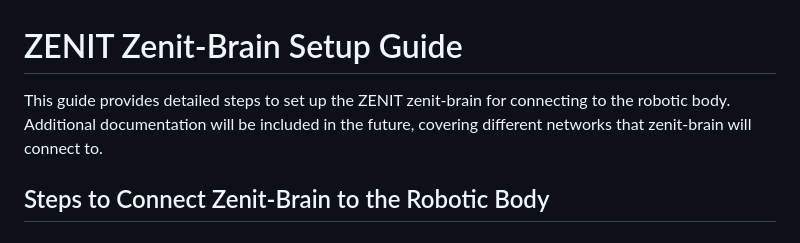
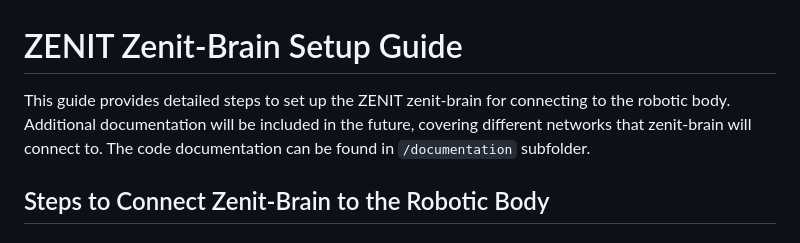
Before and after one commit to Snagga86/ZENIT, a Markdown page: zenit-brain/readme.md, the part around the change. Rendered like a GitHub page.

```diff
--- a/zenit-brain/readme.md
+++ b/zenit-brain/readme.md
@@ -1,6 +1,6 @@
 # ZENIT Zenit-Brain Setup Guide
 
-This guide provides detailed steps to set up the ZENIT zenit-brain for connecting to the robotic body. Additional documentation will be included in the future, covering different networks that zenit-brain will connect to.
+This guide provides detailed steps to set up the ZENIT zenit-brain for connecting to the robotic body. Additional documentation will be included in the future, covering different networks that zenit-brain will connect to. The code documentation can be found in `/documentation` subfolder.
 
 ## Steps to Connect Zenit-Brain to the Robotic Body
 
```
